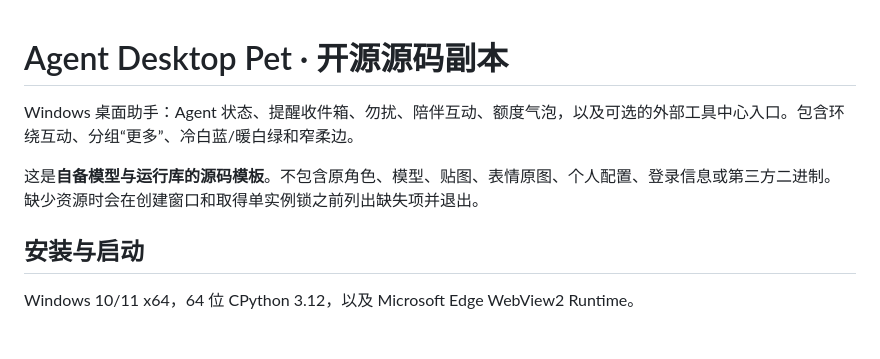
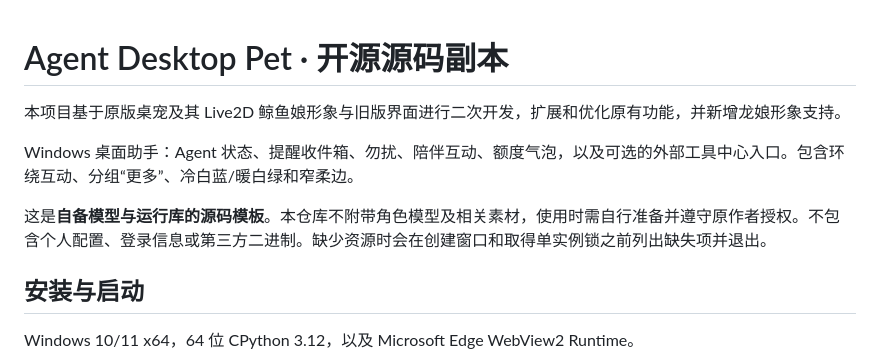
Before and after one commit to 23te472-gif/agent-desktop-pet-template, a Markdown page: README.md, the part around the change. Rendered like a GitHub page; blank space fills up the shorter version.

Commit message:
docs: clarify upstream desktop pet basis and custom dragon appearance

```diff
--- a/README.md
+++ b/README.md
@@ -1,8 +1,10 @@
 # Agent Desktop Pet · 开源源码副本
+
+本项目基于原版桌宠及其 Live2D 鲸鱼娘形象与旧版界面进行二次开发，扩展和优化原有功能，并新增龙娘形象支持。
 
 Windows 桌面助手：Agent 状态、提醒收件箱、勿扰、陪伴互动、额度气泡，以及可选的外部工具中心入口。包含环绕互动、分组“更多”、冷白蓝/暖白绿和窄柔边。
 
-这是**自备模型与运行库的源码模板**。不包含原角色、模型、贴图、表情原图、个人配置、登录信息或第三方二进制。缺少资源时会在创建窗口和取得单实例锁之前列出缺失项并退出。
+这是**自备模型与运行库的源码模板**。本仓库不附带角色模型及相关素材，使用时需自行准备并遵守原作者授权。不包含个人配置、登录信息或第三方二进制。缺少资源时会在创建窗口和取得单实例锁之前列出缺失项并退出。
 
 ## 安装与启动
 
```
